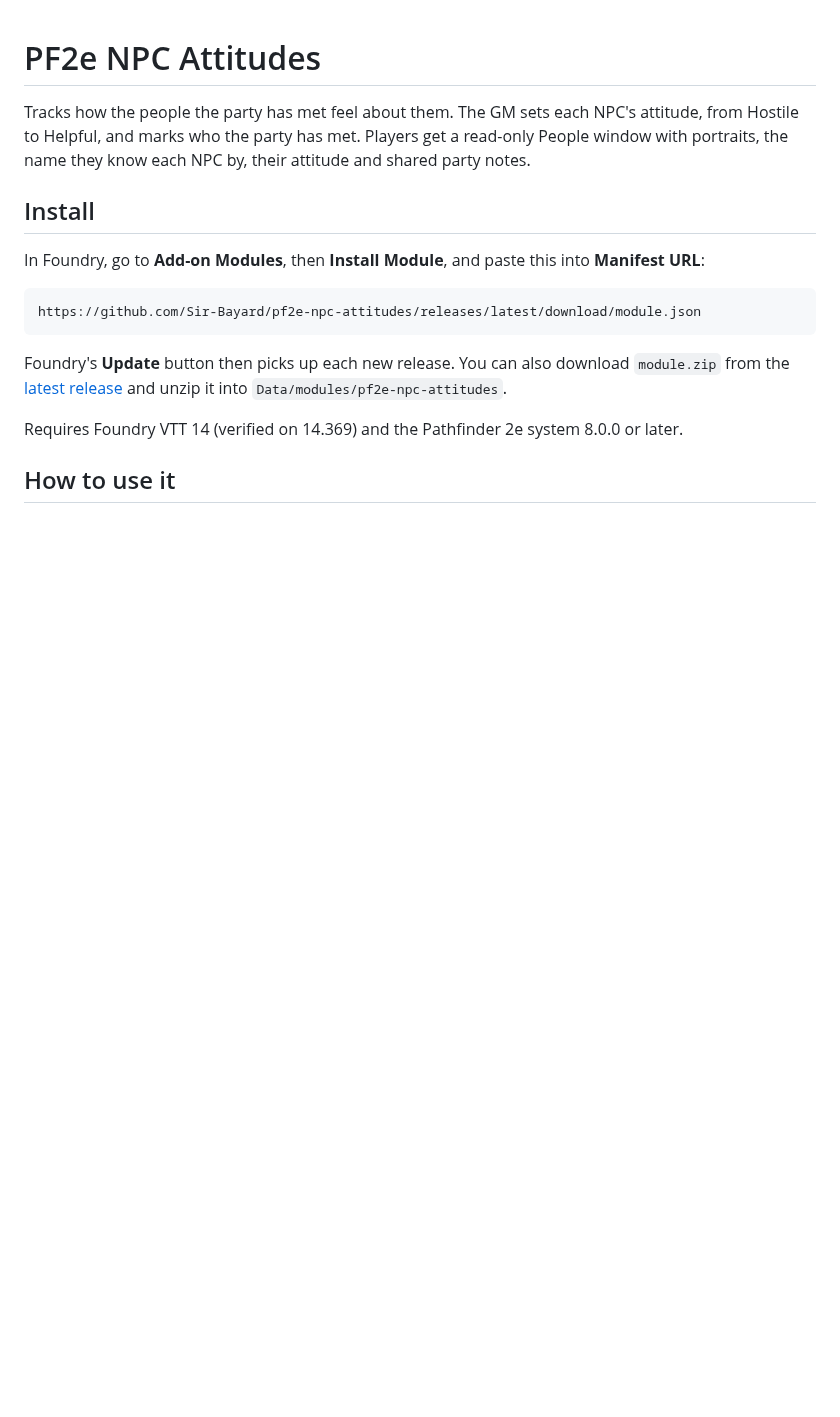
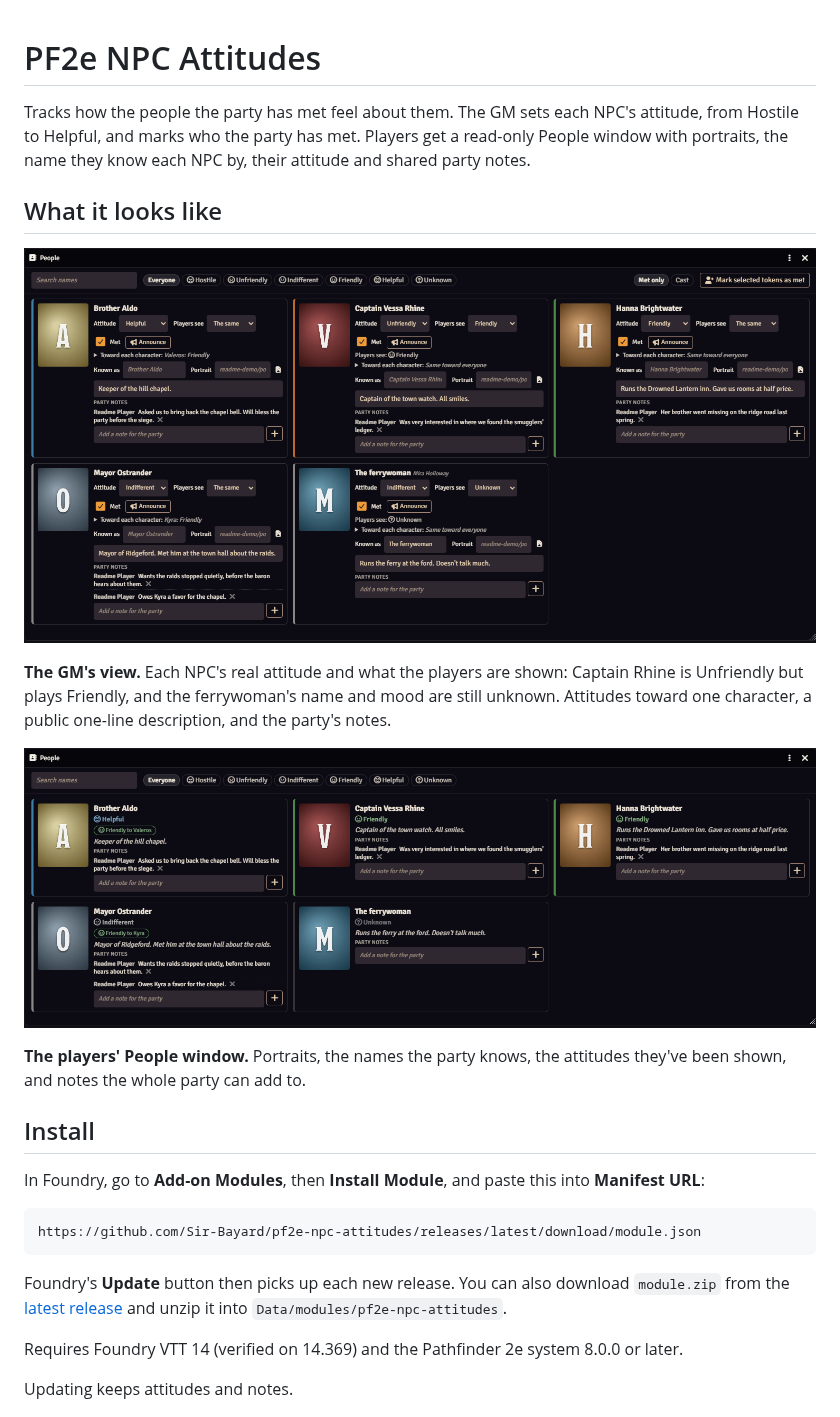
Before and after one commit to Sir-Bayard/pf2e-npc-attitudes, a Markdown page: README.md, the part around one of its changes. Rendered like a GitHub page; pictures changed too: docs/images/gm-view.png (added), docs/images/player-view.png (added); blank space fills up the shorter version.

```diff
--- a/README.md
+++ b/README.md
@@ -1,6 +1,16 @@
 # PF2e NPC Attitudes
 
 Tracks how the people the party has met feel about them. The GM sets each NPC's attitude, from Hostile to Helpful, and marks who the party has met. Players get a read-only People window with portraits, the name they know each NPC by, their attitude and shared party notes.
+
+## What it looks like
+
+![GM view](docs/images/gm-view.png)
+
+**The GM's view.** Each NPC's real attitude and what the players are shown: Captain Rhine is Unfriendly but plays Friendly, and the ferrywoman's name and mood are still unknown. Attitudes toward one character, a public one-line description, and the party's notes.
+
+![Player view](docs/images/player-view.png)
+
+**The players' People window.** Portraits, the names the party knows, the attitudes they've been shown, and notes the whole party can add to.
 
 ## Install
 
@@ -14,5 +24,5 @@ Foundry's **Update** button then picks up each new release. You can also downloa
 
 Requires Foundry VTT 14 (verified on 14.369) and the Pathfinder 2e system 8.0.0 or later.
 
-## How to use it
+Updating keeps attitudes and notes.
 
```
Also changed, not shown: other parts of README.md (+43 -1 lines), CHANGELOG.md (added, +23 -0 lines), 4 other files.
